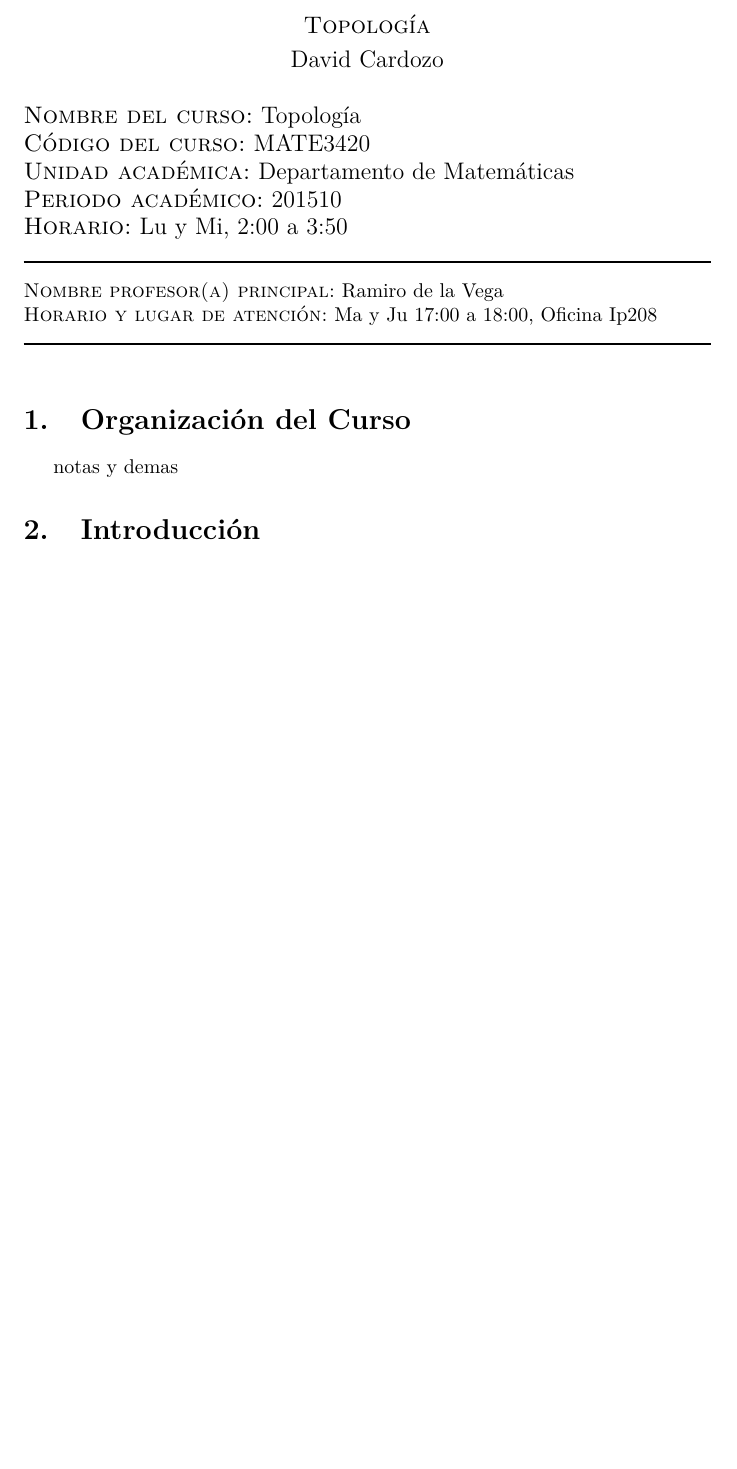
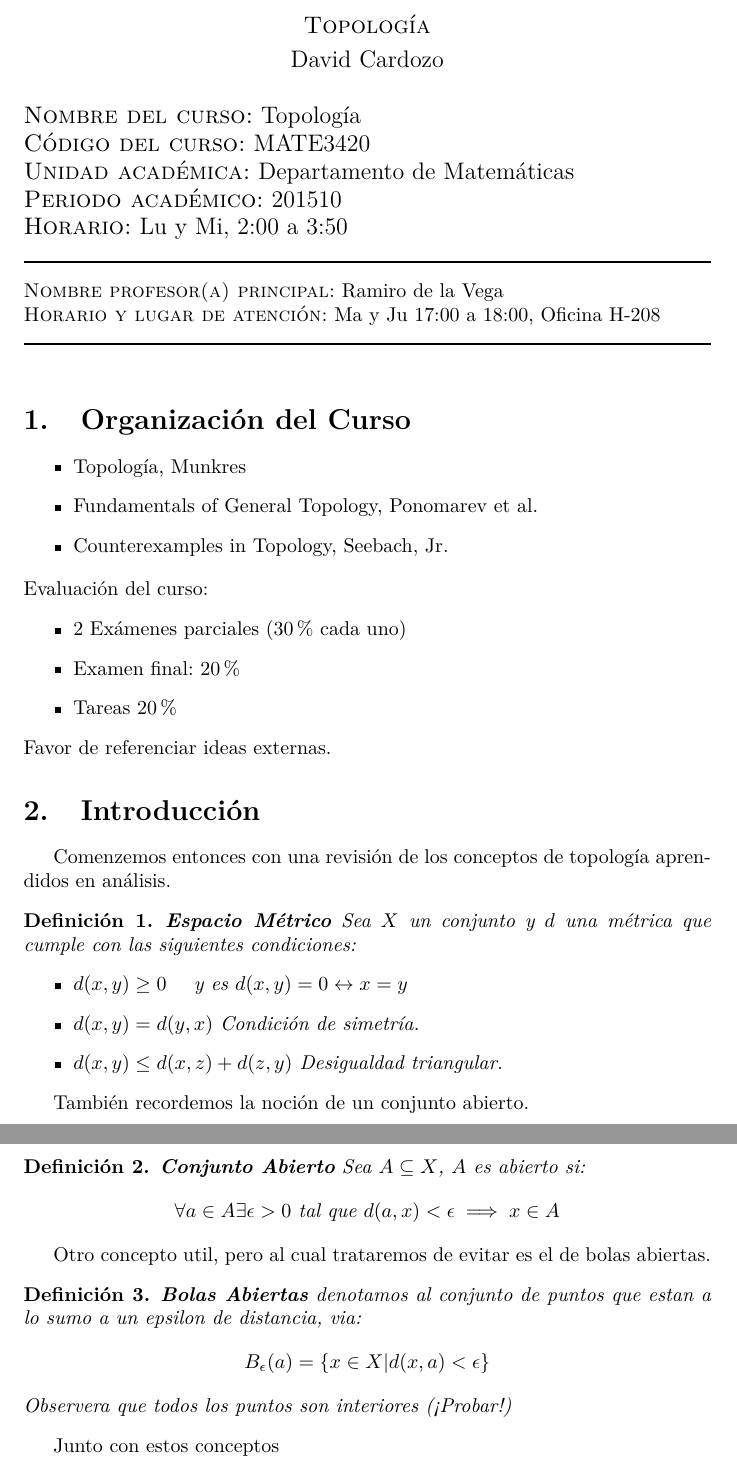
Before and after one commit to Davidnet/Topology, a LaTeX document (Notas de Clase Topología/main.tex, which reads Notas de Clase Topología/Class01.tex, Notas de Clase Topología/Header.tex, Notas de Clase Topología/Organization.tex): part of the page before the commit and two parts of pages 1 and 2 of 2 after it, the two joined at a grey line, cut so that both start at the same text, the shorter picture padded with empty space. Compiled offline with pdfLaTeX.

Commit message:
Introduction

```diff
--- a/Notas de Clase Topología/Class01.tex
+++ b/Notas de Clase Topología/Class01.tex
@@ -1 +1,24 @@
 \section{Introducción}
+Comenzemos entonces con una revisión de los conceptos de topología aprendidos en análisis.
+\begin{define}
+	\textbf{Espacio Métrico} Sea $X$ un conjunto y $d$ una métrica que cumple con las siguientes condiciones:
+	\begin{itemize}
+		\item $d(x,y) \geq 0 $ \quad y es $d(x,y) = 0 \leftrightarrow  x = y$
+		\item $d(x,y) = d(y,x) $ Condición de simetría.
+		\item $ d(x,y) \leq d(x,z) + d(z,y) $ Desigualdad triangular.
+	\end{itemize}
+\end{define}
+También recordemos la noción de un conjunto abierto.
+\begin{define}
+	\textbf{Conjunto Abierto} Sea $A \subseteq X$, $A$ es abierto si:
+	\[ 	\forall a \in A \exists \epsilon > 0 \text{ tal que } d(a,x) < \epsilon \implies x \in A \]
+\end{define}
+Otro concepto util, pero al cual trataremos de evitar es el de bolas abiertas.
+\begin{define}
+	\textbf{Bolas Abiertas} denotamos al conjunto de puntos que estan a lo sumo a un epsilon de distancia, via:
+	\begin{align*}
+	B_{\epsilon}(a) = \left\lbrace x \in  X | d(x,a) < \epsilon \right\rbrace
+	\end{align*} %favor hace el newcommand para conjuntos.
+	Observera que todos los puntos son interiores (¡Probar!)
+\end{define}
+Junto con estos conceptos
--- a/Notas de Clase Topología/Header.tex
+++ b/Notas de Clase Topología/Header.tex
@@ -23,6 +23,6 @@
 
 
 \noindent\textsc{Horario y lugar de atenci\'on:} Ma y Ju 17:00 a
-18:00, Oficina Ip208
+18:00, Oficina H-208
 
 \noindent\rule{\textwidth}{1pt}\\[-0.1cm]
--- a/Notas de Clase Topología/Organization.tex
+++ b/Notas de Clase Topología/Organization.tex
@@ -1,2 +1,13 @@
 \section{Organización del Curso}
-notas y demas
+\begin{itemize}
+	\item Topología, Munkres
+	\item Fundamentals of General Topology, Ponomarev et al.
+	\item Counterexamples in Topology, Seebach, Jr.
+\end{itemize}
+Evaluación del curso:
+\begin{itemize}
+	\item 2 Exámenes parciales (30\% cada uno)
+	\item Examen final: 20 \%
+	\item Tareas 20 \%
+\end{itemize}
+Favor de referenciar ideas externas.
```
Also changed, not shown: Notas de Clase Topología/main.pdf.
